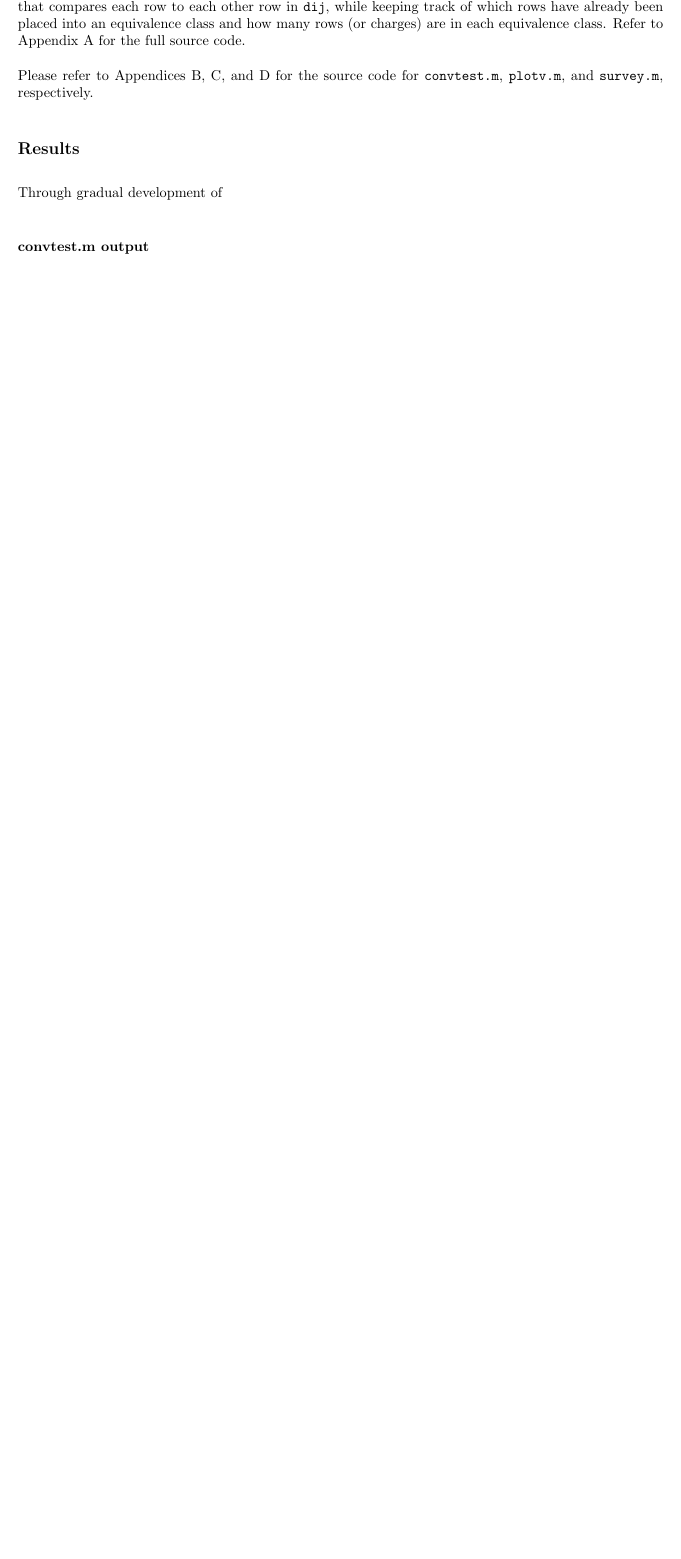
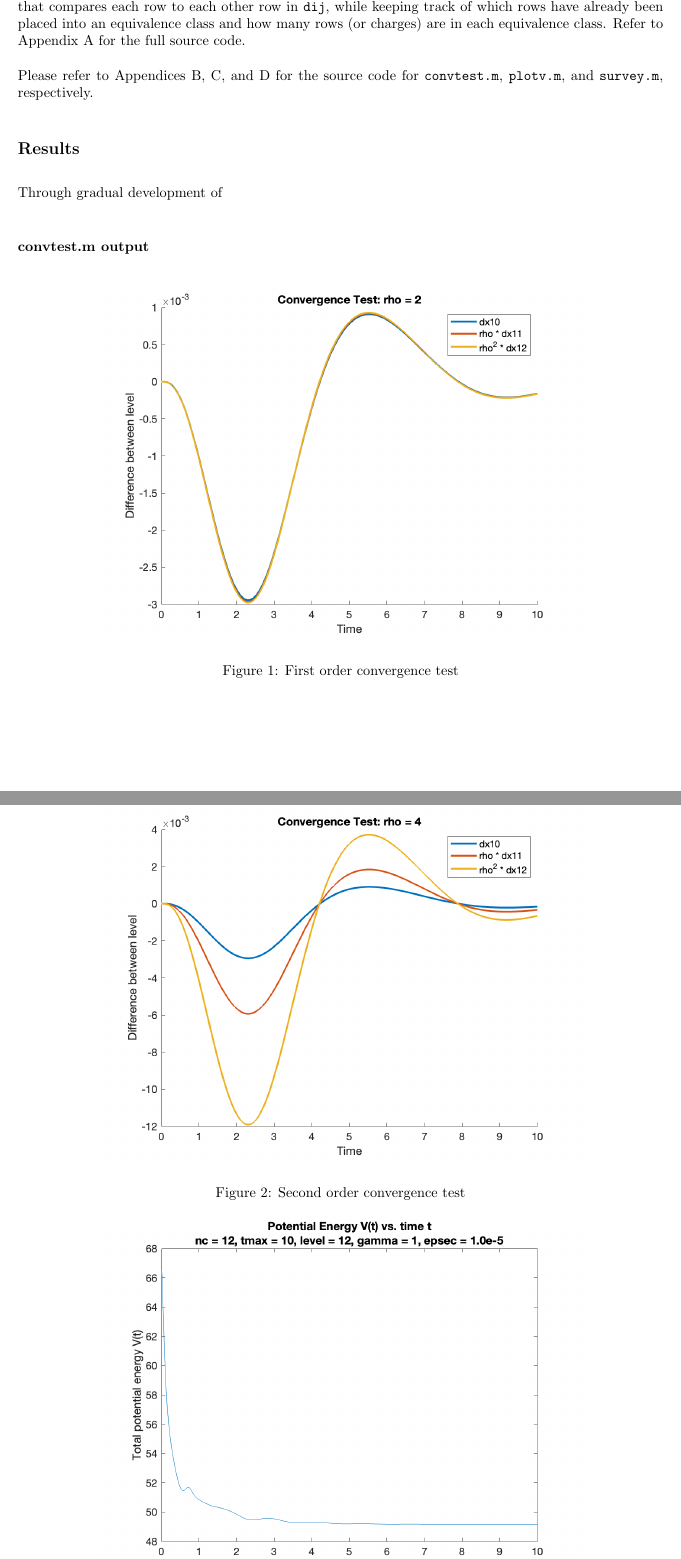
Before and after one commit to gavin-pringle/PHYS410_Project1, a LaTeX document (writeup/writeup.tex): part of page 5 of 10 before the commit and two parts of pages 5 and 6 of 14 after it, the two joined at a grey line, cut so that both start at the same text, the shorter picture padded with empty space. Compiled offline with pdfLaTeX.

Commit message:
added output

```diff
--- a/writeup/writeup.tex
+++ b/writeup/writeup.tex
@@ -18,11 +18,13 @@
 \definecolor{mylilas}{RGB}{170,55,241}
 
 \usepackage{graphicx}
-\graphicspath{{../writeup/}}
+\graphicspath{{../output/}}
 
 \def\code#1{\texttt{#1}}
 
-\usepackage[colorlinks=true, urlcolor=blue, linkcolor=red]{hyperref}
+\usepackage[colorlinks=true, urlcolor=blue, linkcolor=blue]{hyperref}
+
+\usepackage{verbatim}
 
 \title{PHYS 410 Project 1}
 \author{Gavin Pringle, 56401938}
@@ -266,3 +268,13 @@ Through gradual development of
 
 \subsubsection*{convtest.m output}
 
+\begin{figure}[ht!]
+\centering
+\includegraphics[width=0.75\textwidth]{ConvTest_2.png}
+\caption{First order convergence test}
+\end{figure}
+
+\begin{figure}[ht!]
+\centering
+\includegraphics[width=0.75\textwidth]{ConvTest_4.png}
+\caption{Second order convergence test}
@@ -272,3 +293,5 @@ Through gradual development of
+\verbatiminput{../output/vsurvey_GP.dat}
+\verbatiminput{../output/ecsurvey_GP.dat}
 
 \subsubsection*{Video of sample evolution}
 
```
Also changed, not shown: writeup/writeup.pdf, writeup/writeup.tex (9 more changed lines).
